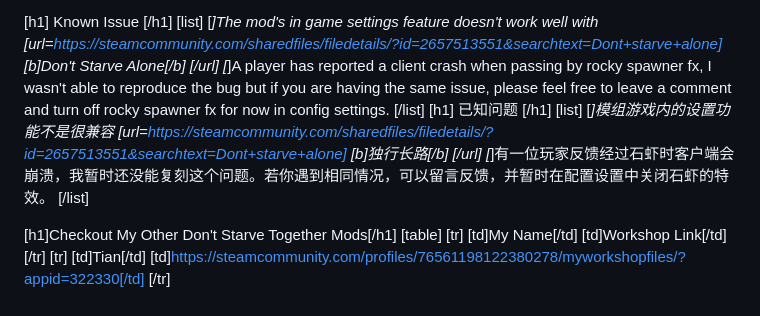
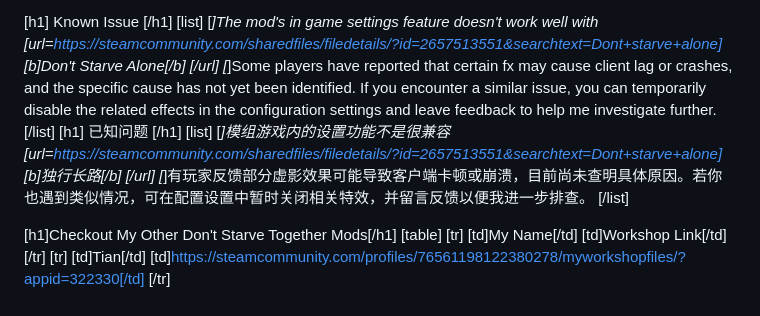
Before and after one commit to TianYu-00/DST-WhereIsIt, a Markdown page: workshop/README_WORKSHOP.md, the part around the change. Drawn GitHub-style.

```diff
--- a/workshop/README_WORKSHOP.md
+++ b/workshop/README_WORKSHOP.md
@@ -55,12 +55,12 @@ Please do feel free to report any bugs or crashes. Would appreciate it if you co
 [h1] Known Issue [/h1]
     [list]
         [*]The mod's in game settings feature doesn't work well with [url=https://steamcommunity.com/sharedfiles/filedetails/?id=2657513551&searchtext=Dont+starve+alone] [b]Don't Starve Alone[/b] [/url]
-        [*]A player has reported a client crash when passing by rocky spawner fx, I wasn't able to reproduce the bug but if you are having the same issue, please feel free to leave a comment and turn off rocky spawner fx for now in config settings.
+        [*]Some players have reported that certain fx may cause client lag or crashes, and the specific cause has not yet been identified. If you encounter a similar issue, you can temporarily disable the related effects in the configuration settings and leave feedback to help me investigate further.
     [/list]
 [h1] 已知问题 [/h1]
     [list]
         [*]模组游戏内的设置功能不是很兼容 [url=https://steamcommunity.com/sharedfiles/filedetails/?id=2657513551&searchtext=Dont+starve+alone] [b]独行长路[/b] [/url]
-        [*]有一位玩家反馈经过石虾时客户端会崩溃，我暂时还没能复刻这个问题。若你遇到相同情况，可以留言反馈，并暂时在配置设置中关闭石虾的特效。
+        [*]有玩家反馈部分虚影效果可能导致客户端卡顿或崩溃，目前尚未查明具体原因。若你也遇到类似情况，可在配置设置中暂时关闭相关特效，并留言反馈以便我进一步排查。
     [/list]
 
 [h1]Checkout My Other Don't Starve Together Mods[/h1]
```
